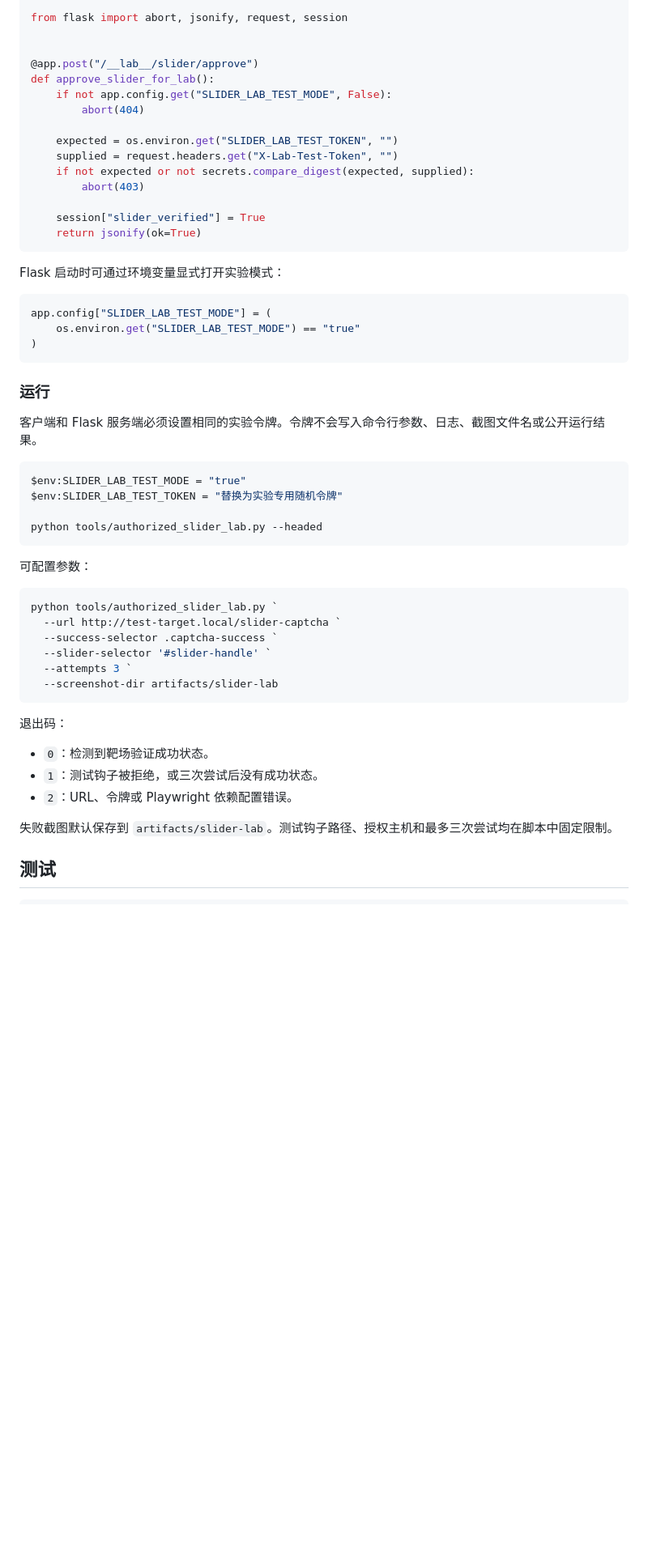
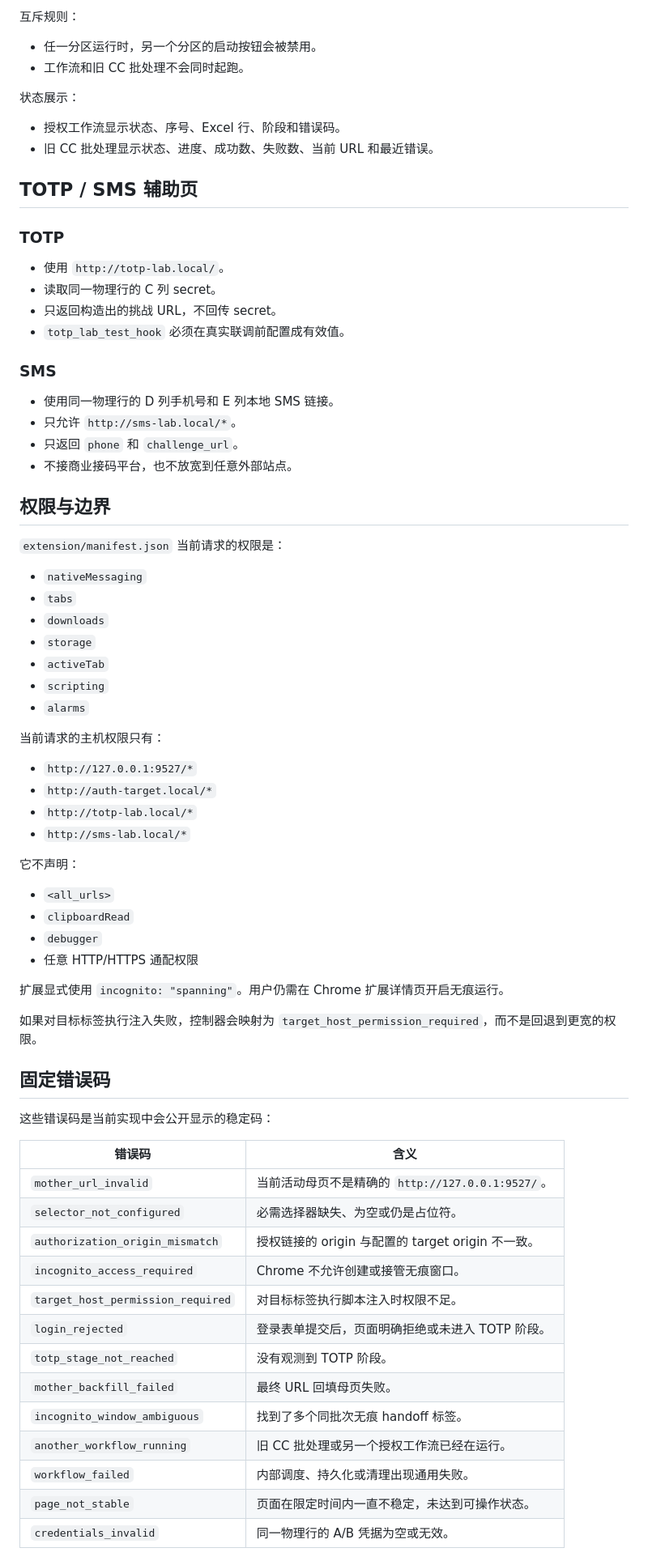
Before and after one commit to deepseekgaga/WhalesTest, a Markdown page: README.md, the part around one of its changes. Shown at 81% size. GitHub-like rendering; blank space fills up the shorter version.

````diff
--- a/README.md
+++ b/README.md
@@ -145,57 +128,77 @@ import secrets
 
-from flask import abort, jsonify, request, session
+互斥规则：
 
+- 任一分区运行时，另一个分区的启动按钮会被禁用。
+- 工作流和旧 CC 批处理不会同时起跑。
 
-@app.post("/__lab__/slider/approve")
-def approve_slider_for_lab():
-    if not app.config.get("SLIDER_LAB_TEST_MODE", False):
-        abort(404)
+状态展示：
 
-    expected = os.environ.get("SLIDER_LAB_TEST_TOKEN", "")
-    supplied = request.headers.get("X-Lab-Test-Token", "")
-    if not expected or not secrets.compare_digest(expected, supplied):
-        abort(403)
+- 授权工作流显示状态、序号、Excel 行、阶段和错误码。
+- 旧 CC 批处理显示状态、进度、成功数、失败数、当前 URL 和最近错误。
 
-    session["slider_verified"] = True
-    return jsonify(ok=True)
-```
+## TOTP / SMS 辅助页
 
-Flask 启动时可通过环境变量显式打开实验模式：
+### TOTP
 
-```python
-app.config["SLIDER_LAB_TEST_MODE"] = (
-    os.environ.get("SLIDER_LAB_TEST_MODE") == "true"
-)
-```
+- 使用 `http://totp-lab.local/`。
+- 读取同一物理行的 C 列 secret。
+- 只返回构造出的挑战 URL，不回传 secret。
+- `totp_lab_test_hook` 必须在真实联调前配置成有效值。
 
-### 运行
+### SMS
 
-客户端和 Flask 服务端必须设置相同的实验令牌。令牌不会写入命令行参数、日志、截图文件名或公开运行结果。
+- 使用同一物理行的 D 列手机号和 E 列本地 SMS 链接。
+- 只允许 `http://sms-lab.local/*`。
+- 只返回 `phone` 和 `challenge_url`。
+- 不接商业接码平台，也不放宽到任意外部站点。
 
-```powershell
-$env:SLIDER_LAB_TEST_MODE = "true"
-$env:SLIDER_LAB_TEST_TOKEN = "替换为实验专用随机令牌"
+## 权限与边界
 
-python tools/authorized_slider_lab.py --headed
-```
+`extension/manifest.json` 当前请求的权限是：
 
-可配置参数：
+- `nativeMessaging`
+- `tabs`
+- `downloads`
+- `storage`
+- `activeTab`
+- `scripting`
+- `alarms`
 
-```powershell
-python tools/authorized_slider_lab.py `
-  --url http://test-target.local/slider-captcha `
-  --success-selector .captcha-success `
-  --slider-selector '#slider-handle' `
-  --attempts 3 `
-  --screenshot-dir artifacts/slider-lab
-```
+当前请求的主机权限只有：
 
-退出码：
+- `http://127.0.0.1:9527/*`
+- `http://auth-target.local/*`
+- `http://totp-lab.local/*`
+- `http://sms-lab.local/*`
 
-- `0`：检测到靶场验证成功状态。
-- `1`：测试钩子被拒绝，或三次尝试后没有成功状态。
-- `2`：URL、令牌或 Playwright 依赖配置错误。
+它不声明：
 
-失败截图默认保存到 `artifacts/slider-lab`。测试钩子路径、授权主机和最多三次尝试均在脚本中固定限制。
+- `<all_urls>`
+- `clipboardRead`
+- `debugger`
+- 任意 HTTP/HTTPS 通配权限
 
-## 测试
+扩展显式使用 `incognito: "spanning"`。用户仍需在 Chrome 扩展详情页开启无痕运行。
+
+如果对目标标签执行注入失败，控制器会映射为 `target_host_permission_required`，而不是回退到更宽的权限。
+
+## 固定错误码
+
+这些错误码是当前实现中会公开显示的稳定码：
+
+| 错误码 | 含义 |
+| --- | --- |
+| `mother_url_invalid` | 当前活动母页不是精确的 `http://127.0.0.1:9527/`。 |
+| `selector_not_configured` | 必需选择器缺失、为空或仍是占位符。 |
+| `authorization_origin_mismatch` | 授权链接的 origin 与配置的 target origin 不一致。 |
+| `incognito_access_required` | Chrome 不允许创建或接管无痕窗口。 |
+| `target_host_permission_required` | 对目标标签执行脚本注入时权限不足。 |
+| `login_rejected` | 登录表单提交后，页面明确拒绝或未进入 TOTP 阶段。 |
+| `totp_stage_not_reached` | 没有观测到 TOTP 阶段。 |
+| `mother_backfill_failed` | 最终 URL 回填母页失败。 |
+| `incognito_window_ambiguous` | 找到了多个同批次无痕 handoff 标签。 |
+| `another_workflow_running` | 旧 CC 批处理或另一个授权工作流已经在运行。 |
+| `workflow_failed` | 内部调度、持久化或清理出现通用失败。 |
+| `page_not_stable` | 页面在限定时间内一直不稳定，未达到可操作状态。 |
+| `credentials_invalid` | 同一物理行的 A/B 凭据为空或无效。 |
+
````
Also changed, not shown: other parts of README.md (+102 -118 lines).
